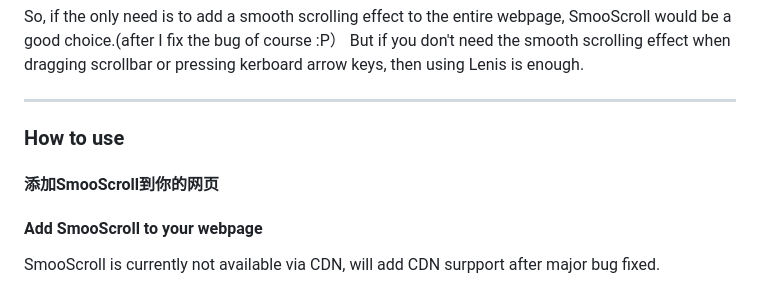
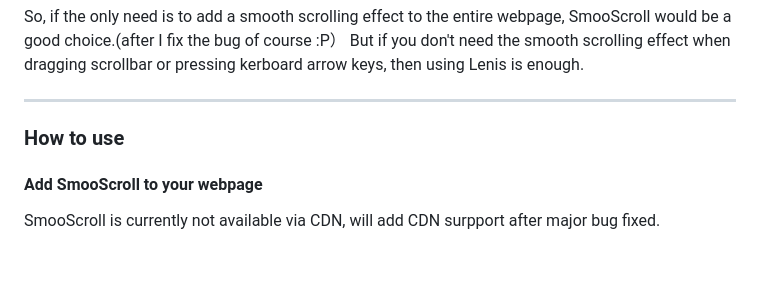
Before and after one commit to ShuninYu/SmooScroll, a Markdown page: docs/README-en.md, the part around the change. Rendered like a GitHub page; blank space fills up the shorter version.

```diff
--- a/docs/README-en.md
+++ b/docs/README-en.md
@@ -30,7 +30,6 @@ But if you don't need the smooth scrolling effect when dragging scrollbar or pre
 
 ---
 ### How to use
-#### 添加SmooScroll到你的网页
 #### Add SmooScroll to your webpage
 SmooScroll is currently not available via CDN, will add CDN surpport after major bug fixed.
 
```
